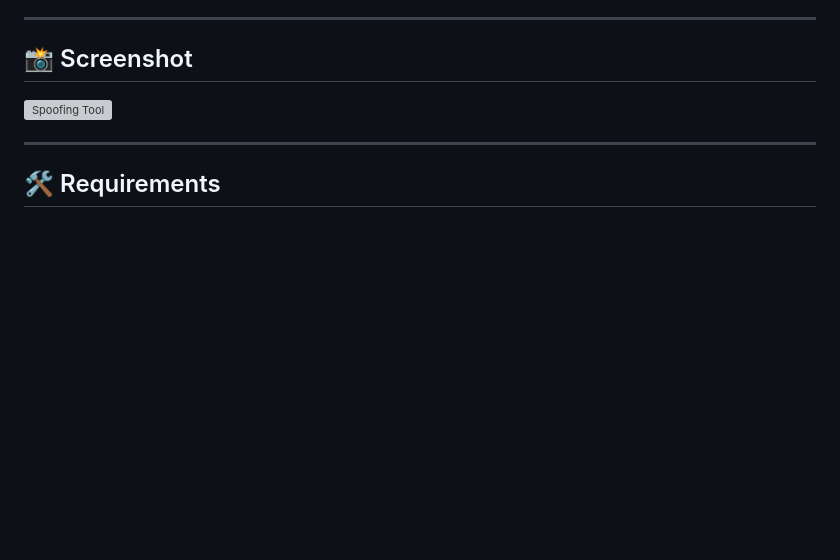
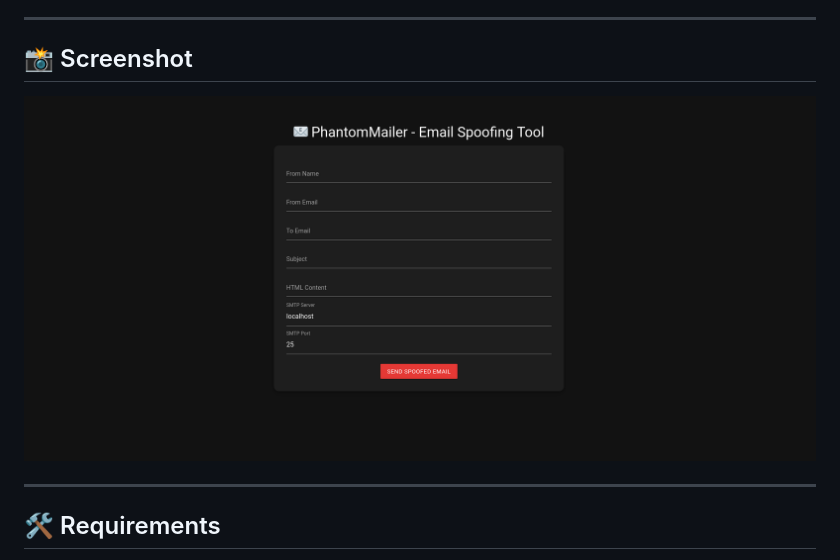
Before and after one commit to rjsolucky8989/PhantomMailer_pro, a Markdown page: README.md, the part around the change. Drawn GitHub-style; blank space fills up the shorter version; grey boxes are pictures that could not be loaded.

```diff
--- a/README.md
+++ b/README.md
@@ -22,7 +22,7 @@
 
 ## 📸 Screenshot
 
-![Spoofing Tool]("phantomamail.png")
+![Spoofing Tool](/phantomamail.png)
 
 ---
 
```
